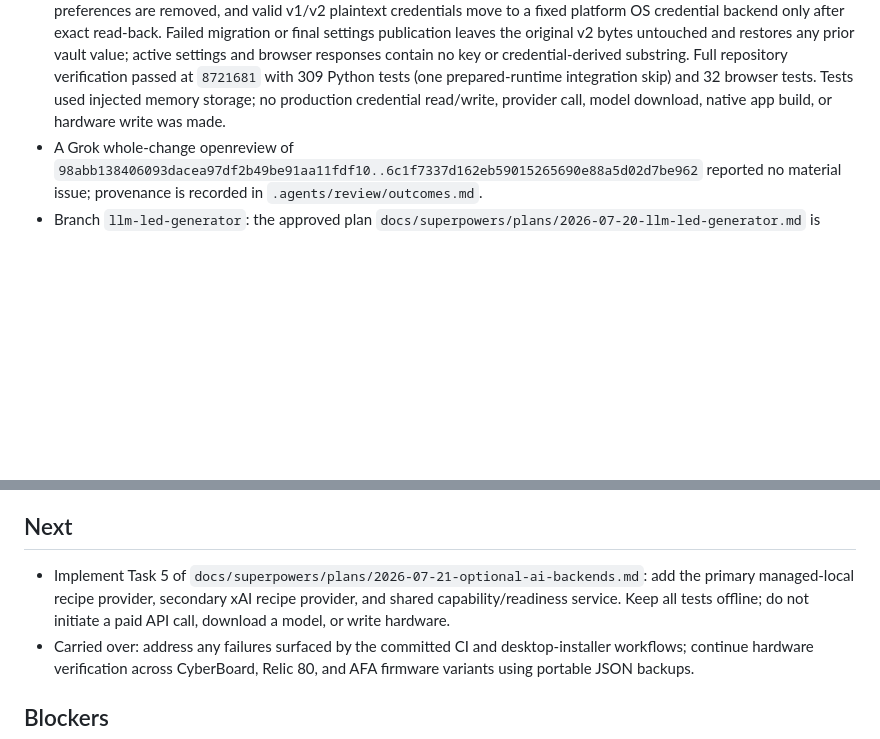
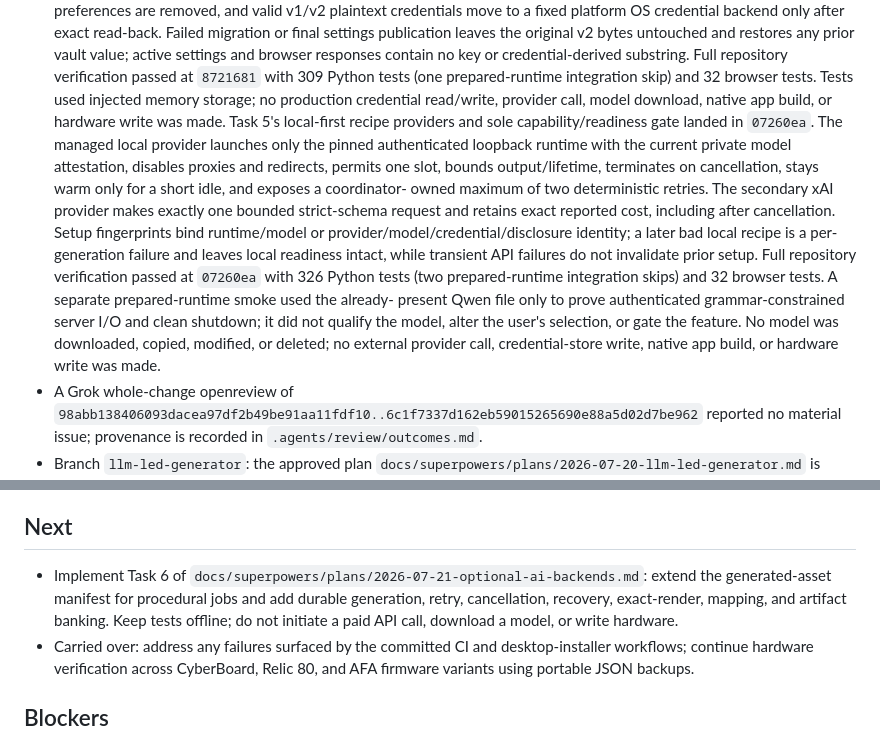
Before and after one commit to roethlar/AMKB-GUI, a Markdown page: .agents/state.md, 2 parts joined by grey strips. Rendered like a GitHub page; blank space fills up the shorter version.

Commit message:
docs: record local-first AI providers

```diff
--- a/.agents/state.md
+++ b/.agents/state.md
@@ -184,7 +184,25 @@
   substring. Full repository verification passed at `8721681` with 309 Python
   tests (one prepared-runtime integration skip) and 32 browser tests. Tests
   used injected memory storage; no production credential read/write, provider
-  call, model download, native app build, or hardware write was made.
+  call, model download, native app build, or hardware write was made. Task 5's
+  local-first recipe providers and sole capability/readiness gate landed in
+  `07260ea`. The managed local provider launches only the pinned authenticated
+  loopback runtime with the current private model attestation, disables proxies
+  and redirects, permits one slot, bounds output/lifetime, terminates on
+  cancellation, stays warm only for a short idle, and exposes a coordinator-
+  owned maximum of two deterministic retries. The secondary xAI provider makes
+  exactly one bounded strict-schema request and retains exact reported cost,
+  including after cancellation. Setup fingerprints bind runtime/model or
+  provider/model/credential/disclosure identity; a later bad local recipe is a
+  per-generation failure and leaves local readiness intact, while transient API
+  failures do not invalidate prior setup. Full repository verification passed
+  at `07260ea` with 326 Python tests (two prepared-runtime integration skips)
+  and 32 browser tests. A separate prepared-runtime smoke used the already-
+  present Qwen file only to prove authenticated grammar-constrained server I/O
+  and clean shutdown; it did not qualify the model, alter the user's selection,
+  or gate the feature. No model was downloaded, copied, modified, or deleted;
+  no external provider call, credential-store write, native app build, or
+  hardware write was made.
 - A Grok whole-change openreview of
   `98abb138406093dacea97df2b49be91aa11fdf10..6c1f7337d162eb59015265690e88a5d02d7be962`
   reported no material issue; provenance is recorded in
@@ -208,11 +226,12 @@
 
 ## Next
 
-- Implement Task 5 of
-  `docs/superpowers/plans/2026-07-21-optional-ai-backends.md`: add the primary
-  managed-local recipe provider, secondary xAI recipe provider, and shared
-  capability/readiness service. Keep all tests offline; do not initiate a paid
-  API call, download a model, or write hardware.
+- Implement Task 6 of
+  `docs/superpowers/plans/2026-07-21-optional-ai-backends.md`: extend the
+  generated-asset manifest for procedural jobs and add durable generation,
+  retry, cancellation, recovery, exact-render, mapping, and artifact banking.
+  Keep tests offline; do not initiate a paid API call, download a model, or
+  write hardware.
 - Carried over: address any failures surfaced by the committed CI and
   desktop-installer workflows; continue hardware verification across
   CyberBoard, Relic 80, and AFA firmware variants using portable JSON
```
Also changed, not shown: 1 other file.
